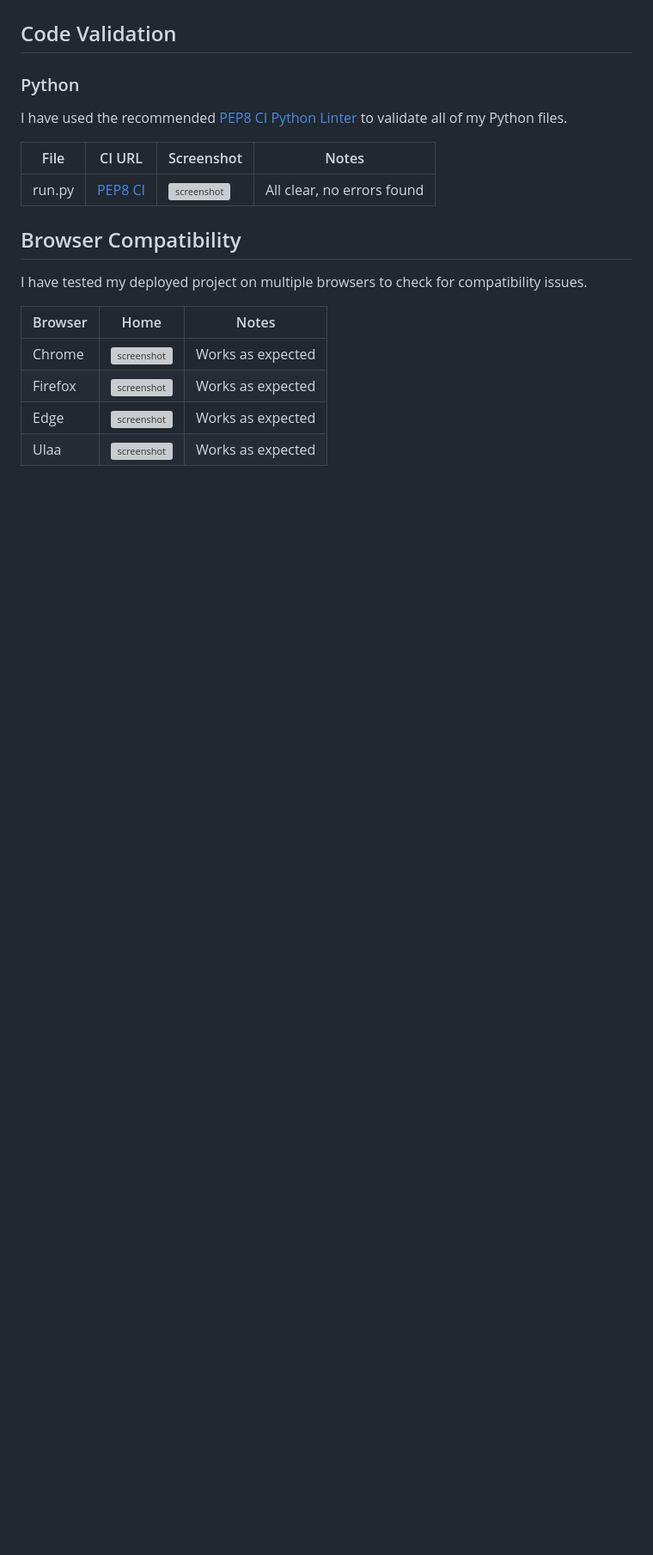
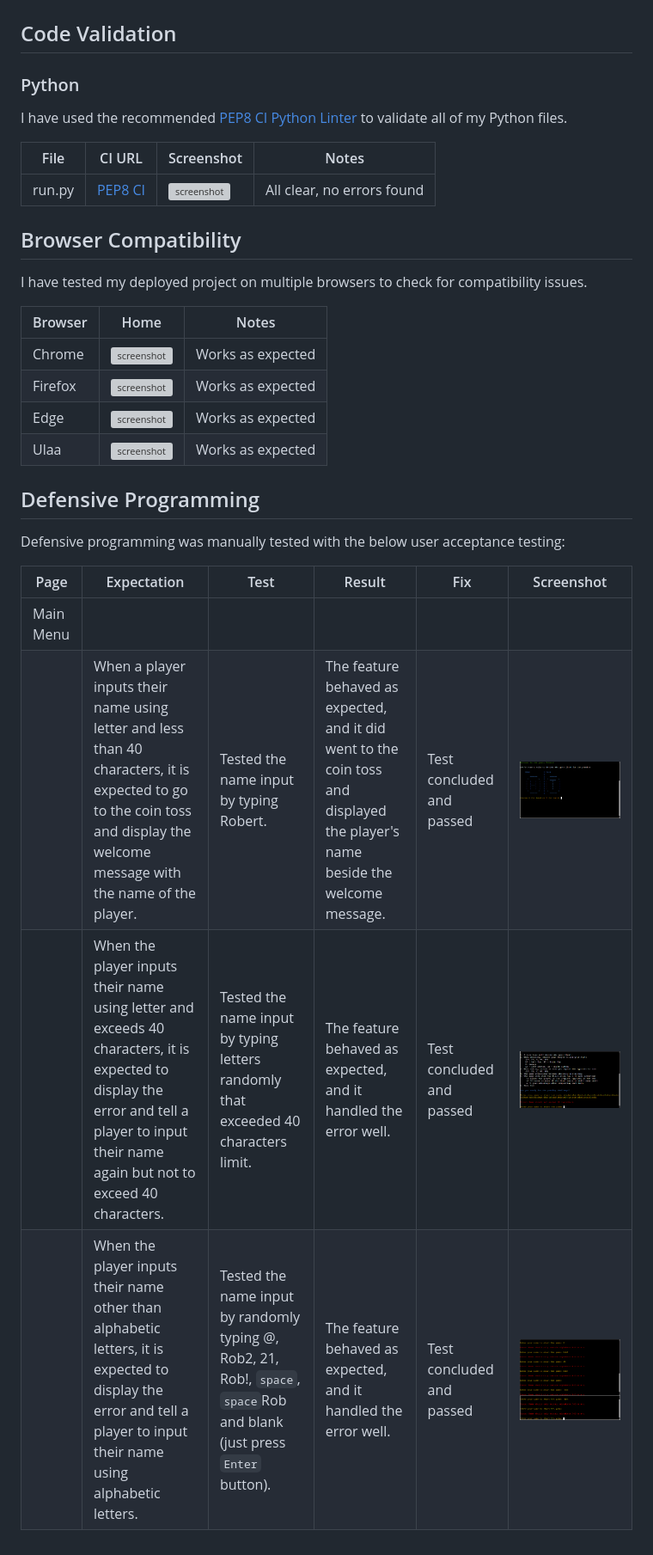
Before and after one commit to RoBizMan/penalty-shootout-game, a Markdown page: TESTING.md, the part around the change. Shown: that part at 86% size. Rendered like a GitHub page; pictures changed too: documentation/defensive1a.png (added), documentation/defensive1b.png (added), documentation/defensive1ca.png (added); blank space fills up the shorter version; grey boxes are pictures that could not be loaded.

Commit message:
Add Defensive Programming section to TESTING

```diff
--- a/TESTING.md
+++ b/TESTING.md
@@ -23,3 +23,14 @@ I have tested my deployed project on multiple browsers to check for compatibilit
 | Firefox | ![screenshot](documentation/firefox.png) | Works as expected |
 | Edge | ![screenshot](documentation/edge.png) | Works as expected |
 | Ulaa | ![screenshot](documentation/ulaa.png) | Works as expected |
+
+## Defensive Programming
+
+Defensive programming was manually tested with the below user acceptance testing:
+
+| Page | Expectation | Test | Result | Fix | Screenshot |
+| --- | --- | --- | --- | --- | --- |
+| Main Menu | | | | | |
+| | When a player inputs their name using letter and less than 40 characters, it is expected to go to the coin toss and display the welcome message with the name of the player. | Tested the name input by typing Robert. | The feature behaved as expected, and it did went to the coin toss and displayed the player's name beside the welcome message. | Test concluded and passed | ![screenshot](documentation/defensive1a.png) |
+| | When the player inputs their name using letter and exceeds 40 characters, it is expected to display the error and tell a player to input their name again but not to exceed 40 characters. | Tested the name input by typing letters randomly that exceeded 40 characters limit. | The feature behaved as expected, and it handled the error well. | Test concluded and passed | ![screenshot](documentation/defensive1b.png) |
+| | When the player inputs their name other than alphabetic letters, it is expected to display the error and tell a player to input their name using alphabetic letters. | Tested the name input by randomly typing @, Rob2, 21, Rob!, `space`, `space`Rob and blank (just press `Enter` button). | The feature behaved as expected, and it handled the error well. | Test concluded and passed | ![screenshot](documentation/defensive1ca.png) ![screenshot](documentation/defensive1cb.png) |
```
